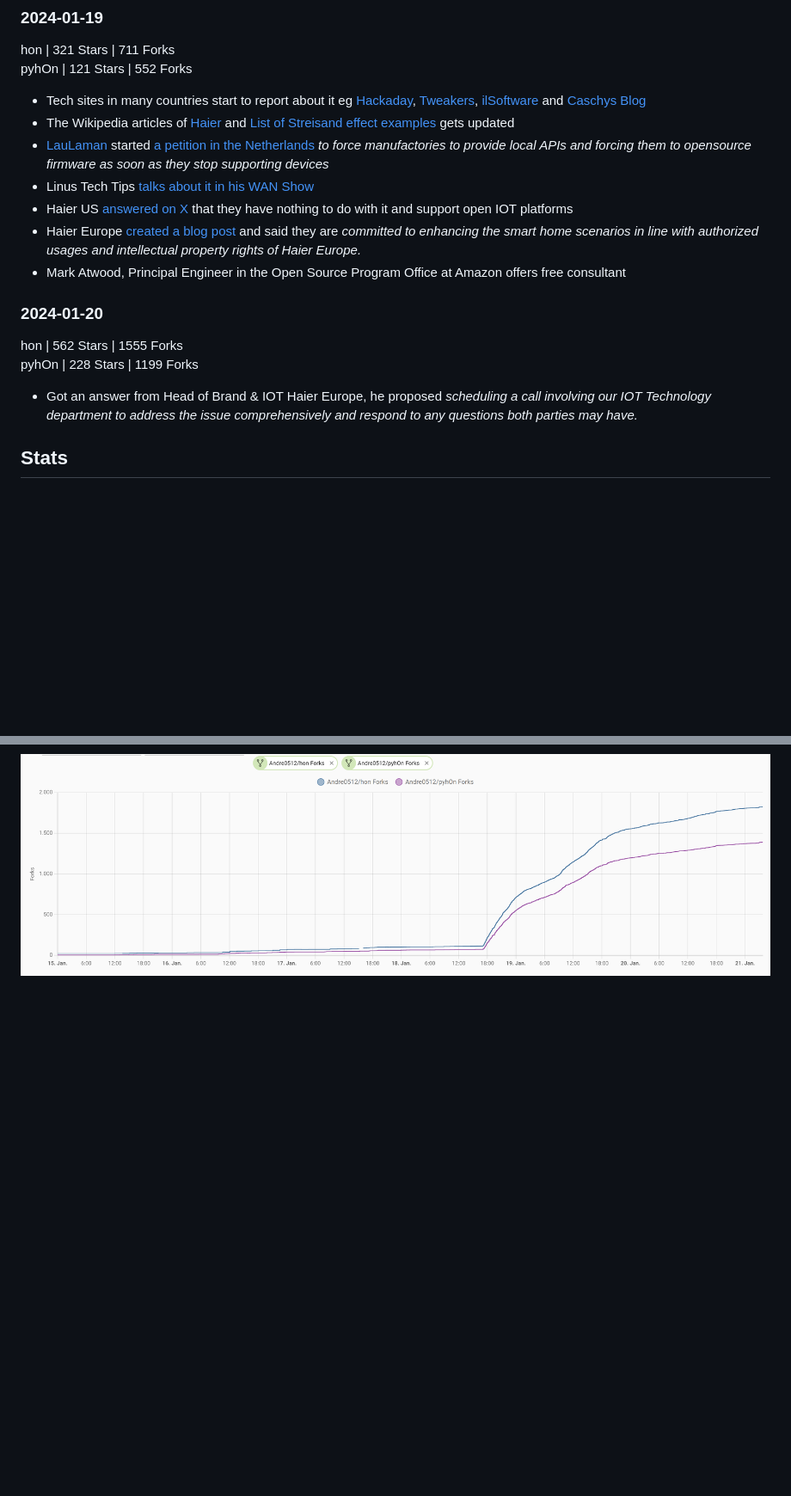
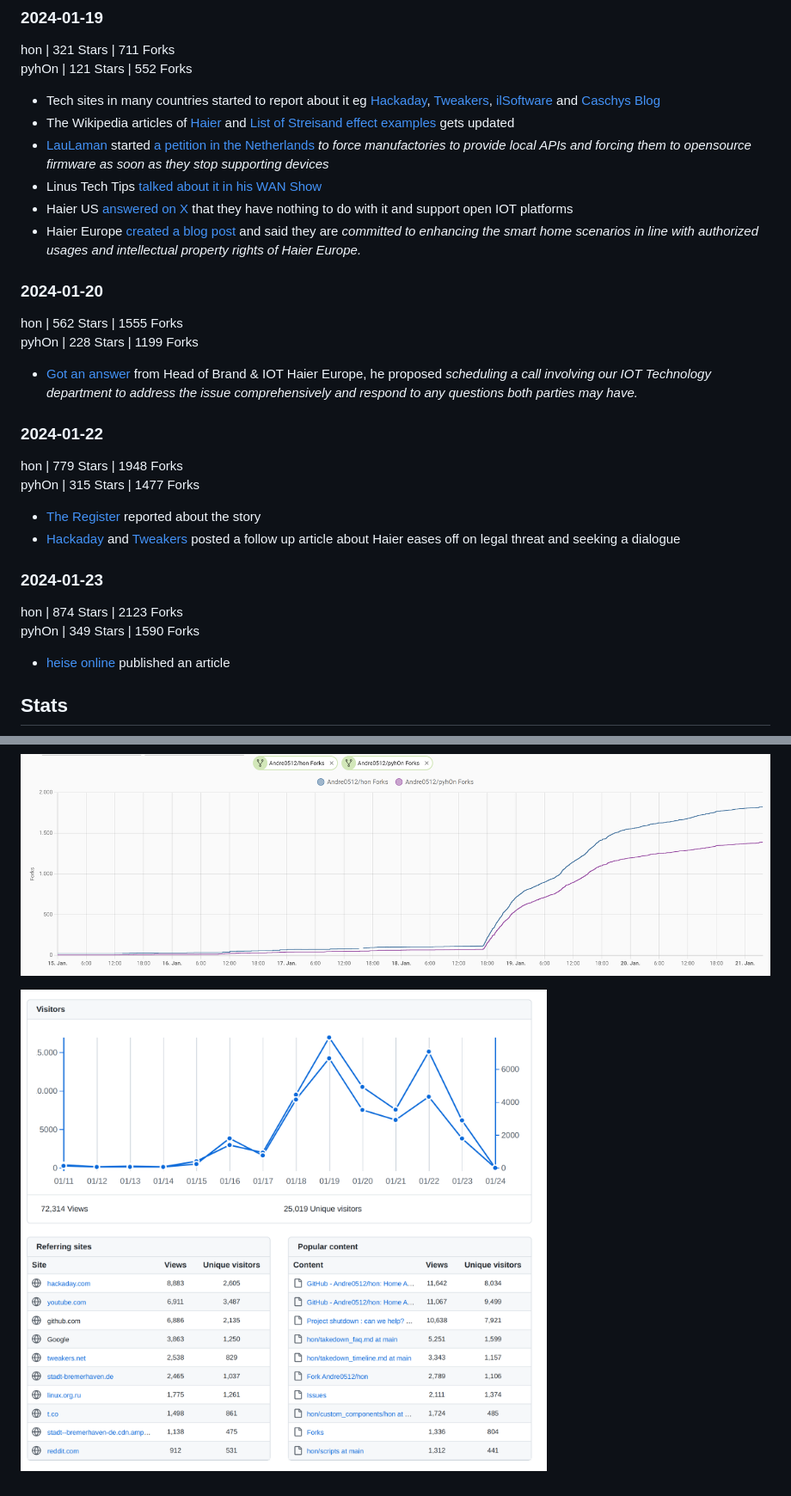
Before and after one commit to Andre0512/hon, a Markdown page: takedown_timeline.md, 2 parts joined by grey strips. Shown at 86% size. Drawn GitHub-style; pictures changed too: assets/github_stats.png (added); blank space fills up the shorter version.

Commit message:
Update takedown infos

```diff
--- a/takedown_timeline.md
+++ b/takedown_timeline.md
@@ -38,22 +44,34 @@ pyhOn | 23 Stars | 64 Forks
 hon | 321 Stars | 711 Forks
 pyhOn | 121 Stars | 552 Forks
 
-- Tech sites in many countries start to report about it eg [Hackaday](https://hackaday.com/2024/01/19/haier-threatens-legal-action-against-home-assistant-plugin-developer/), [Tweakers](https://tweakers.net/nieuws/217750/haier-stuurt-takedownverzoek-aan-home-assistant-plug-inontwikkelaar.html), [ilSoftware](https://www.ilsoftware.it/focus/smart-home-offline-per-svincolarsi-dagli-ecosistemi-chiusi-dei-singoli-produttori/) and [Caschys Blog](https://stadt-bremerhaven.de/home-assistant-haier-geht-gegen-plugin-entwickler-vor/)
+- Tech sites in many countries started to report about it eg [Hackaday](https://hackaday.com/2024/01/19/haier-threatens-legal-action-against-home-assistant-plugin-developer/), [Tweakers](https://tweakers.net/nieuws/217750/haier-stuurt-takedownverzoek-aan-home-assistant-plug-inontwikkelaar.html), [ilSoftware](https://www.ilsoftware.it/focus/smart-home-offline-per-svincolarsi-dagli-ecosistemi-chiusi-dei-singoli-produttori/) and [Caschys Blog](https://stadt-bremerhaven.de/home-assistant-haier-geht-gegen-plugin-entwickler-vor/)
 - The Wikipedia articles of [Haier](https://en.wikipedia.org/wiki/Haier#Controversy) and [List of Streisand effect examples](https://en.wikipedia.org/wiki/List_of_Streisand_effect_examples#By_businesses) gets updated
 - [LauLaman](https://github.com/LauLaman) started [a petition in the Netherlands](https://www.petitie24.nl/petitie/5069/smart-home-lokaal-continu%C3%AFteit-en-veiligheid) _to force manufactories to provide local APIs and forcing them to opensource firmware as soon as they stop supporting devices_
-- Linus Tech Tips [talks about it in his WAN Show](https://www.youtube.com/watch?v=FBQVPOSeRe8&t=6580s)
+- Linus Tech Tips [talked about it in his WAN Show](https://www.youtube.com/watch?v=FBQVPOSeRe8&t=6580s)
 - Haier US [answered on X](https://www.reddit.com/r/homeassistant/comments/19a615l/haier_us_supports_home_assistant_and_open_iot/) that they have nothing to do with it and support open IOT platforms
 - Haier Europe [created a blog post](https://corporate.haier-europe.com/press-release/hon-app-a-message-about-our-iot-and-ecosystem-vision/) and said they are _committed to enhancing the smart home scenarios in line with authorized usages and intellectual property rights of Haier Europe._
-- Mark Atwood, Principal Engineer in the Open Source Program Office at Amazon offers free consultant
 
 ### 2024-01-20
 hon | 562 Stars | 1555 Forks
 pyhOn | 228 Stars | 1199 Forks
 
-- Got an answer from Head of Brand & IOT Haier Europe, he proposed _scheduling a call involving our IOT Technology department to address the issue comprehensively and respond to any questions both parties may have._
+- [Got an answer](https://github.com/Andre0512/hon/blob/main/takedown_faq.md#what-was-haiers-reaction) from Head of Brand & IOT Haier Europe, he proposed _scheduling a call involving our IOT Technology department to address the issue comprehensively and respond to any questions both parties may have._
+
+### 2024-01-22
+hon | 779 Stars | 1948 Forks
+pyhOn | 315 Stars | 1477 Forks
+- [The Register](https://www.theregister.com/2024/01/22/haier_plugin_takedown/) reported about the story
+- [Hackaday](https://hackaday.com/2024/01/22/haier-europe-eases-off-on-legal-threat-and-seeks-dialogue/) and [Tweakers](https://tweakers.net/nieuws/217840/haier-trekt-takedownverzoek-aan-plug-indeveloper-in-geeft-api-calls-de-schuld.html) posted a follow up article about Haier eases off on legal threat and seeking a dialogue
+
+### 2024-01-23
+hon | 874 Stars | 2123 Forks
+pyhOn | 349 Stars | 1590 Forks
+- [heise online](https://www.heise.de/news/Hausgeraete-Hersteller-wollte-Open-Source-Projekt-loeschen-lassen-Loesung-in-Sicht-9606349.html) published an article
 
 ## Stats
 
 ![Forks](assets/forks.png)
 
 ![Stars](assets/stars.png)
+
+![Github Stats](assets/github_stats.png)
```
Also changed, not shown: other parts of takedown_timeline.md (+12 -6 lines), takedown_faq.md (+14 -7 lines).
